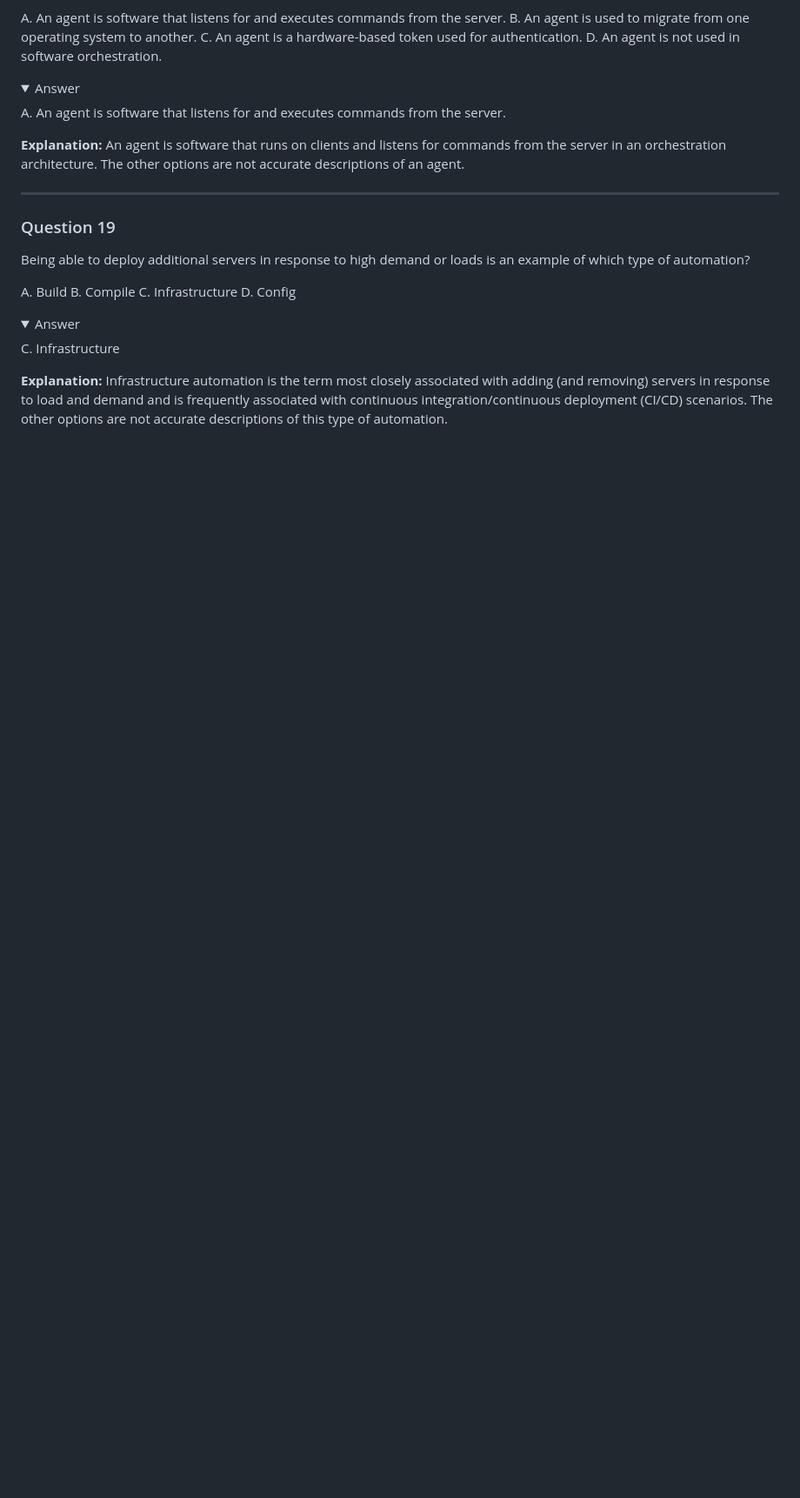
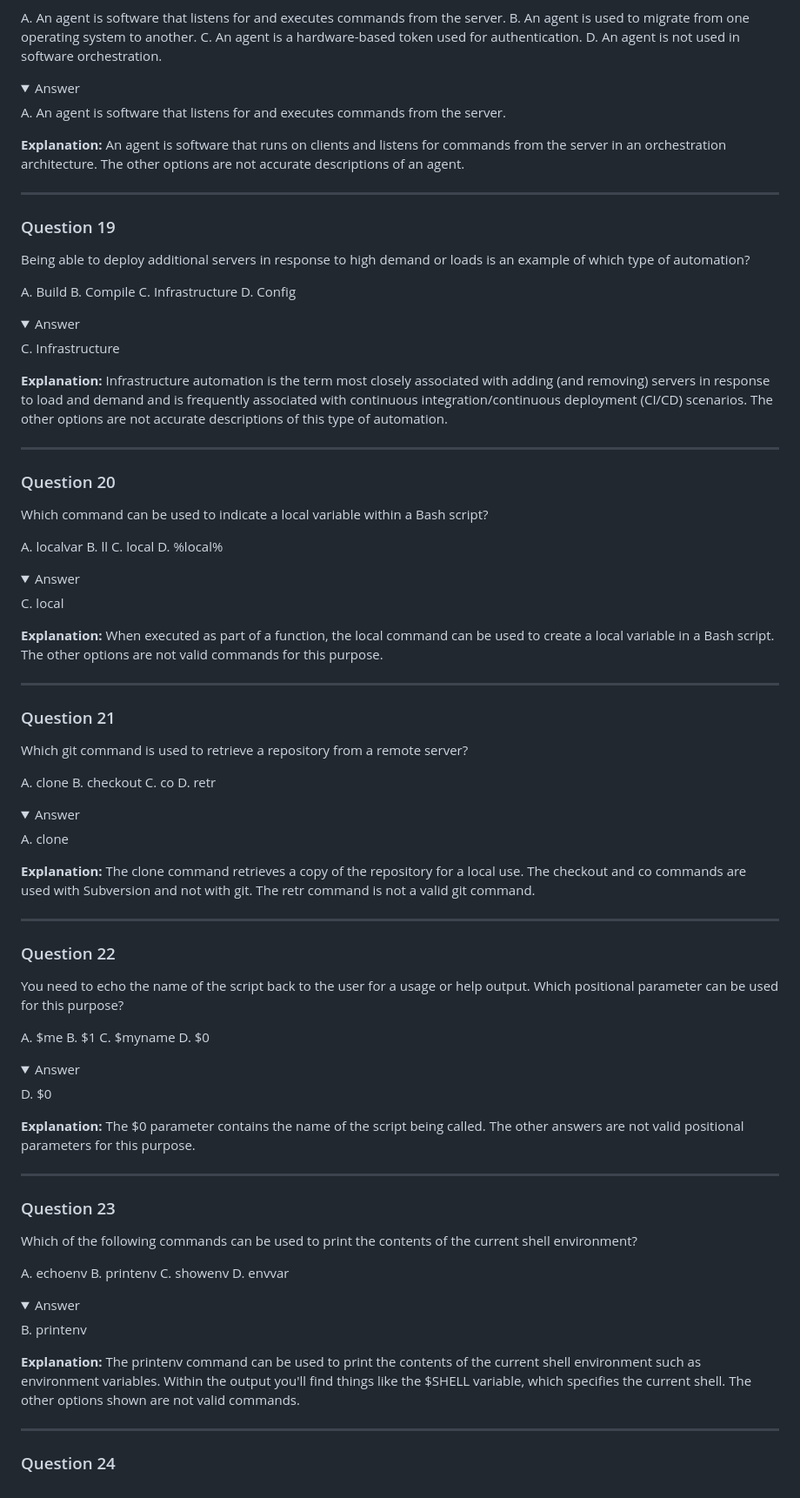
Before and after one commit to alexlux58/2024_2025_Notes, a Markdown page: CH3-Scripting-Containers-Automation.md, the part around the change. Shown at 87% size. GitHub-like rendering; folded sections open; blank space fills up the shorter version.

Commit message:
more notes

```diff
--- a/CH3-Scripting-Containers-Automation.md
+++ b/CH3-Scripting-Containers-Automation.md
@@ -457,3 +457,94 @@ C. Infrastructure
 Infrastructure automation is the term most closely associated with adding (and removing)
 servers in response to load and demand and is frequently associated with continuous integration/continuous deployment (CI/CD) scenarios.
 The other options are not accurate descriptions of this type of automation.
+
+</details>
+
+---
+
+### Question 20
+
+Which command can be used to indicate a local variable within a Bash script?
+
+A. localvar
+B. ll
+C. local
+D. %local%
+
+<details>
+<summary style="color: red;">Answer</summary>
+
+C. local
+
+**Explanation:**
+When executed as part of a function, the local command can be used to create a local variable in a Bash script. The other options are not valid commands for this purpose.
+
+</details>
+
+---
+
+### Question 21
+
+Which git command is used to retrieve a repository from a remote server?
+
+A. clone
+B. checkout
+C. co
+D. retr
+
+<details>
+<summary style="color: red;">Answer</summary>
+
+A. clone
+
+**Explanation:**
+The clone command retrieves a copy of the repository for a local use. The checkout and co commands are used with Subversion and not with git. The retr command is not a valid git command.
+
+</details>
+
+---
+
+### Question 22
+
+You need to echo the name of the script back to the user for a usage or help output. Which positional parameter can be used for this purpose?
+
+A. $me
+B. $1
+C. $myname
+D. $0
+
+<details>
+<summary style="color: red;">Answer</summary>
+
+D. $0
+
+**Explanation:**
+The $0 parameter contains the name of the script being called. The other answers are not valid positional parameters for this purpose.
+
+</details>
+
+---
+
+### Question 23
+
+Which of the following commands can be used to print the contents of the current shell environment?
+
+A. echoenv
+B. printenv
+C. showenv
+D. envvar
+
+<details>
+<summary style="color: red;">Answer</summary>
+
+B. printenv
+
+**Explanation:**
+The printenv command can be used to print the contents of the current shell environment such as environment variables. Within the output you'll find things
+like the $SHELL variable, which specifies the current shell. The other options shown are not valid commands.
+
+</details>
+
+---
+
+### Question 24
```
